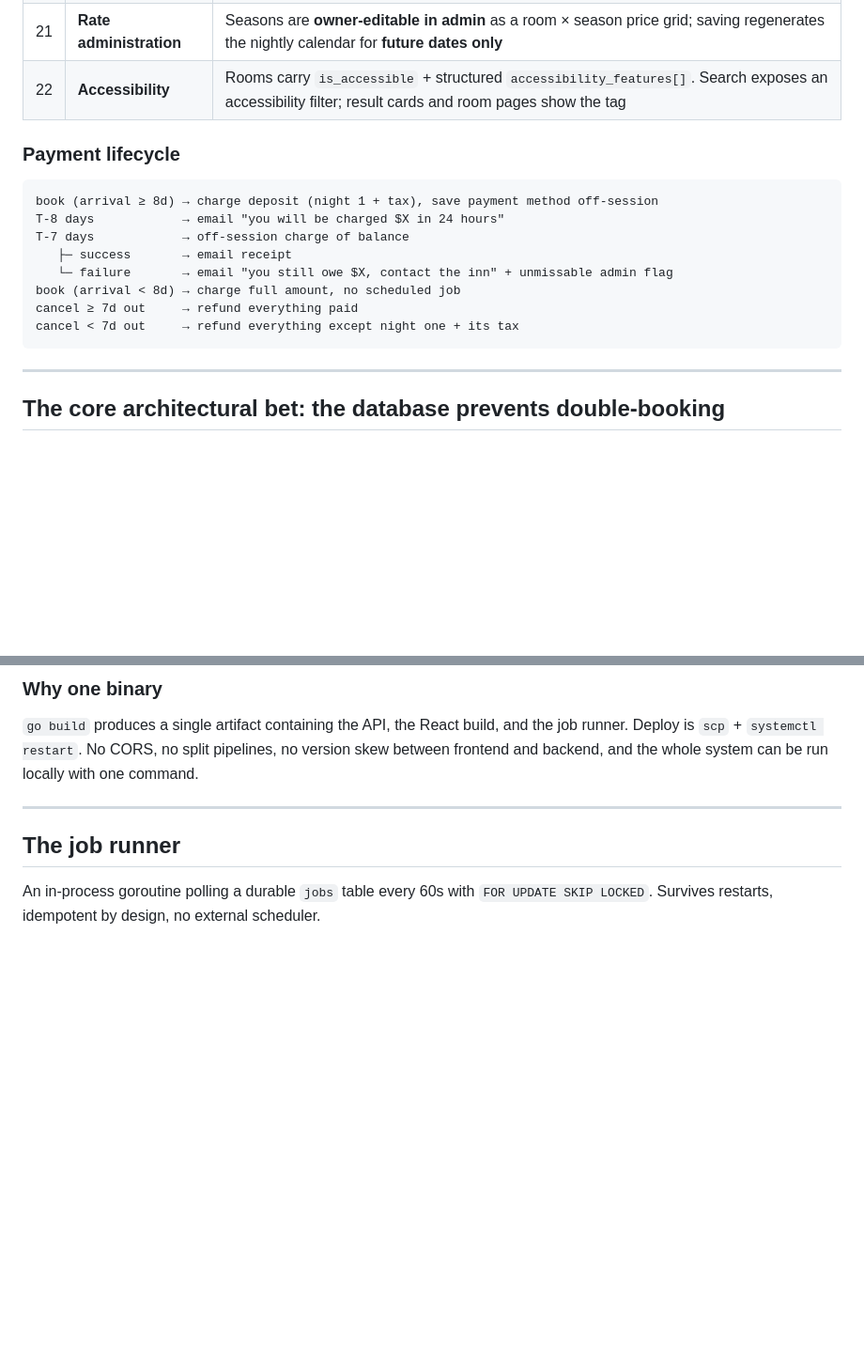
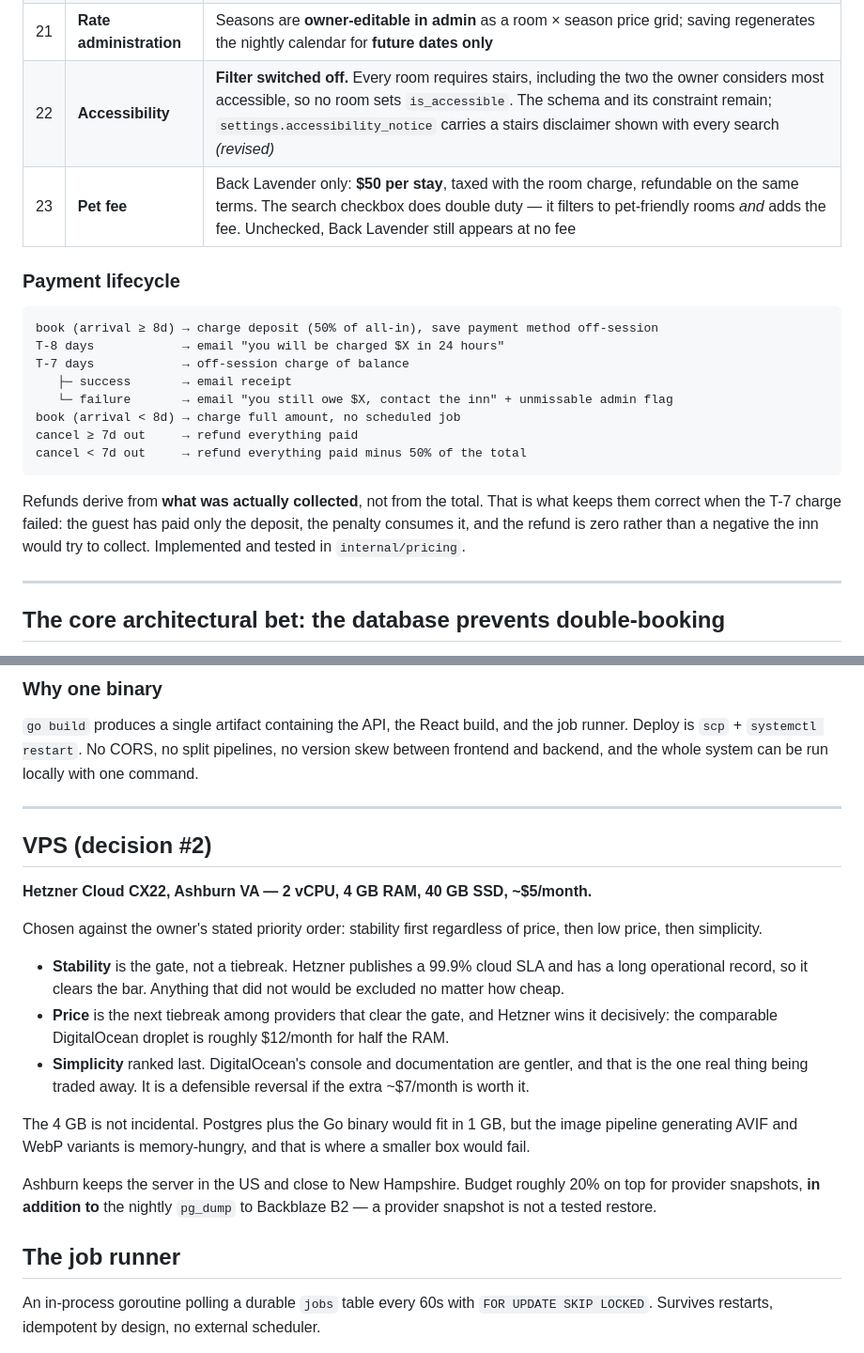
Before and after one commit to dominicgodfrey/bealhouse, a Markdown page: ARCHITECTURE.md, 2 parts joined by grey strips. Shown at 94% size. Drawn GitHub-style; blank space fills up the shorter version.

````diff
--- a/ARCHITECTURE.md
+++ b/ARCHITECTURE.md
@@ -46,20 +46,26 @@ Stack constraint: **TypeScript/React + Go**. No launch deadline — one complete
 | 19 | Guest self-service | Signed expiring link in confirmation email → view booking + **cancel**, refund executes automatically. Date changes go through the owner |
 | 20 | **Minimum stay** | **Global default 2 nights**, stored in `settings` (not hardcoded). A season may override it upward (e.g. 3 on holiday weekends) |
 | 21 | **Rate administration** | Seasons are **owner-editable in admin** as a room × season price grid; saving regenerates the nightly calendar for **future dates only** |
-| 22 | **Accessibility** | Rooms carry `is_accessible` + structured `accessibility_features[]`. Search exposes an accessibility filter; result cards and room pages show the tag |
+| 22 | **Accessibility** | **Filter switched off.** Every room requires stairs, including the two the owner considers most accessible, so no room sets `is_accessible`. The schema and its constraint remain; `settings.accessibility_notice` carries a stairs disclaimer shown with every search *(revised)* |
+| 23 | **Pet fee** | Back Lavender only: **$50 per stay**, taxed with the room charge, refundable on the same terms. The search checkbox does double duty — it filters to pet-friendly rooms *and* adds the fee. Unchecked, Back Lavender still appears at no fee |
 
 ### Payment lifecycle
 
 ```
-book (arrival ≥ 8d) → charge deposit (night 1 + tax), save payment method off-session
+book (arrival ≥ 8d) → charge deposit (50% of all-in), save payment method off-session
 T-8 days            → email "you will be charged $X in 24 hours"
 T-7 days            → off-session charge of balance
    ├─ success       → email receipt
    └─ failure       → email "you still owe $X, contact the inn" + unmissable admin flag
 book (arrival < 8d) → charge full amount, no scheduled job
 cancel ≥ 7d out     → refund everything paid
-cancel < 7d out     → refund everything except night one + its tax
+cancel < 7d out     → refund everything paid minus 50% of the total
 ```
+
+Refunds derive from **what was actually collected**, not from the total. That is what keeps them
+correct when the T-7 charge failed: the guest has paid only the deposit, the penalty consumes it,
+and the refund is zero rather than a negative the inn would try to collect. Implemented and tested
+in `internal/pricing`.
 
 ---
 
@@ -118,6 +124,28 @@ Deploy is `scp` + `systemctl restart`. No CORS, no split pipelines, no version s
 frontend and backend, and the whole system can be run locally with one command.
 
 ---
+
+## VPS (decision #2)
+
+**Hetzner Cloud CX22, Ashburn VA — 2 vCPU, 4 GB RAM, 40 GB SSD, ~$5/month.**
+
+Chosen against the owner's stated priority order: stability first regardless of price, then low
+price, then simplicity.
+
+- **Stability** is the gate, not a tiebreak. Hetzner publishes a 99.9% cloud SLA and has a long
+  operational record, so it clears the bar. Anything that did not would be excluded no matter how
+  cheap.
+- **Price** is the next tiebreak among providers that clear the gate, and Hetzner wins it decisively:
+  the comparable DigitalOcean droplet is roughly $12/month for half the RAM.
+- **Simplicity** ranked last. DigitalOcean's console and documentation are gentler, and that is the
+  one real thing being traded away. It is a defensible reversal if the extra ~$7/month is worth it.
+
+The 4 GB is not incidental. Postgres plus the Go binary would fit in 1 GB, but the image pipeline
+generating AVIF and WebP variants is memory-hungry, and that is where a smaller box would fail.
+
+Ashburn keeps the server in the US and close to New Hampshire. Budget roughly 20% on top for
+provider snapshots, **in addition to** the nightly `pg_dump` to Backblaze B2 — a provider snapshot is
+not a tested restore.
 
 ## The job runner
 
````
Also changed, not shown: other parts of ARCHITECTURE.md (+51 -21 lines).
